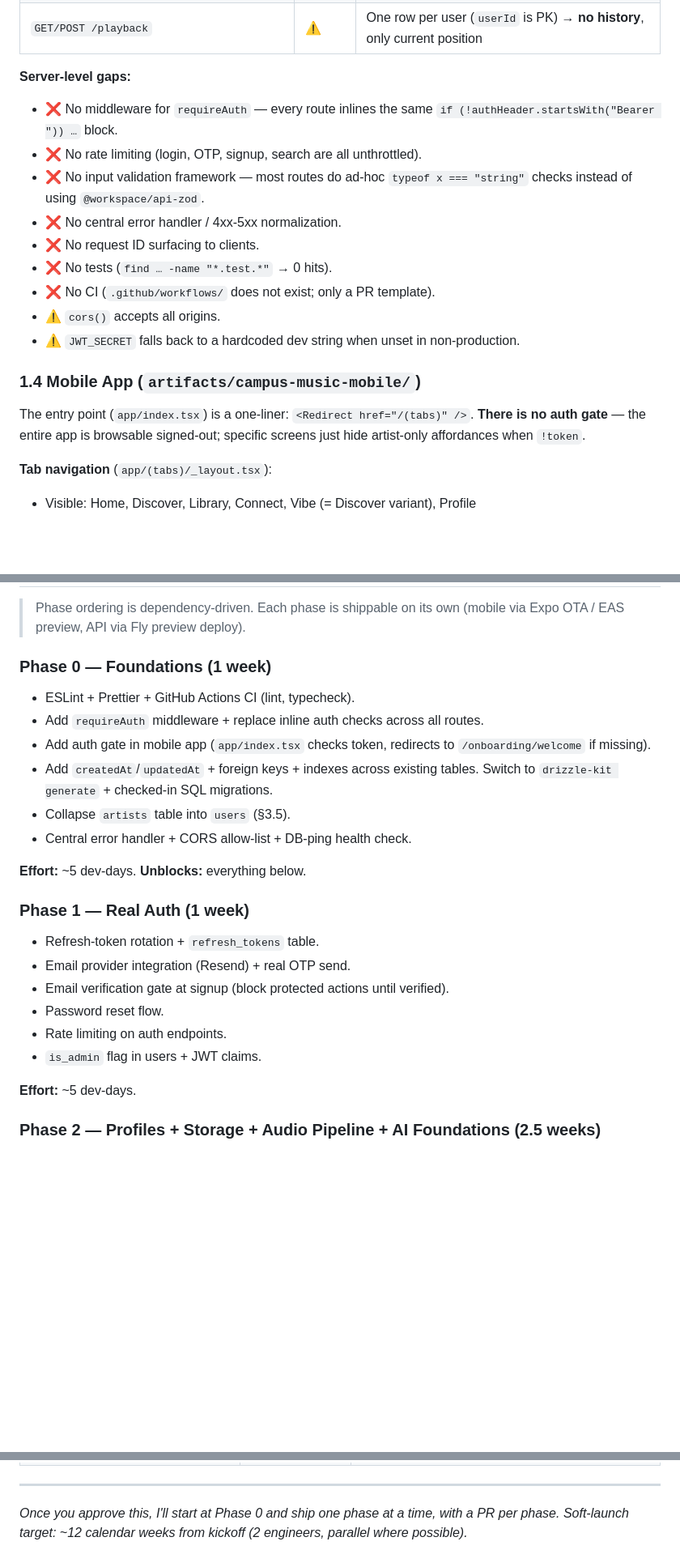
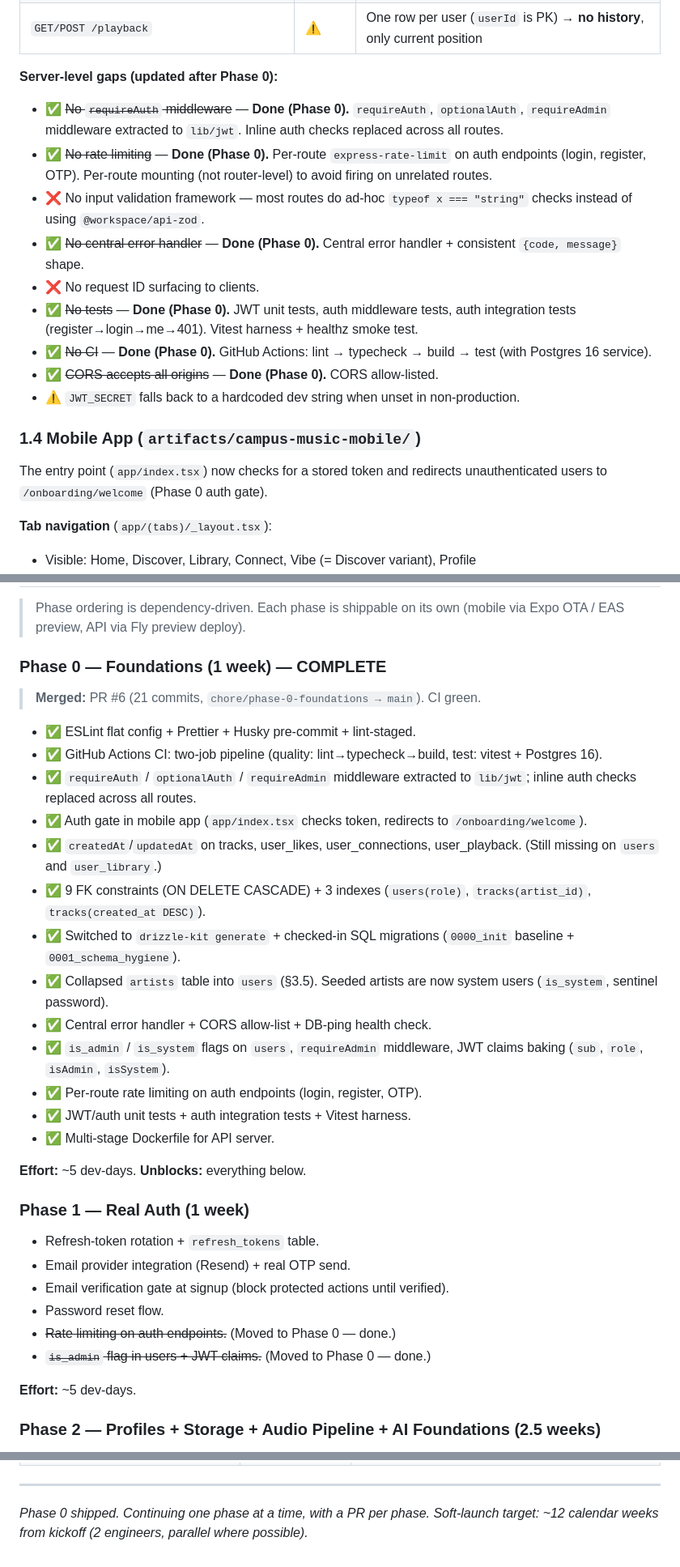
Before and after one commit to KofiGilbert/campus-music-app, a Markdown page: DEVIN_ROADMAP.md, 3 parts joined by grey strips. Shown at 81% size. GitHub-like rendering; blank space fills up the shorter version.

```diff
--- a/DEVIN_ROADMAP.md
+++ b/DEVIN_ROADMAP.md
@@ -107,21 +112,21 @@ The server is the most "real" part of the codebase. CORS is wide-open, JWT is HS
 | `GET /storage/objects/:path` | ✅ | ACL-gated; supports public + private (owner-only) |
 | `GET/POST /playback` | ⚠️ | One row per user (`userId` is PK) → **no history**, only current position |
 
-**Server-level gaps:**
+**Server-level gaps (updated after Phase 0):**
 
-- ❌ No middleware for `requireAuth` — every route inlines the same `if (!authHeader.startsWith("Bearer ")) …` block.
-- ❌ No rate limiting (login, OTP, signup, search are all unthrottled).
+- ✅ ~~No `requireAuth` middleware~~ — **Done (Phase 0).** `requireAuth`, `optionalAuth`, `requireAdmin` middleware extracted to `lib/jwt`. Inline auth checks replaced across all routes.
+- ✅ ~~No rate limiting~~ — **Done (Phase 0).** Per-route `express-rate-limit` on auth endpoints (login, register, OTP). Per-route mounting (not router-level) to avoid firing on unrelated routes.
 - ❌ No input validation framework — most routes do ad-hoc `typeof x === "string"` checks instead of using `@workspace/api-zod`.
-- ❌ No central error handler / 4xx-5xx normalization.
+- ✅ ~~No central error handler~~ — **Done (Phase 0).** Central error handler + consistent `{code, message}` shape.
 - ❌ No request ID surfacing to clients.
-- ❌ No tests (`find … -name "*.test.*"` → 0 hits).
-- ❌ No CI (`.github/workflows/` does not exist; only a PR template).
-- ⚠️ `cors()` accepts all origins.
+- ✅ ~~No tests~~ — **Done (Phase 0).** JWT unit tests, auth middleware tests, auth integration tests (register→login→me→401). Vitest harness + healthz smoke test.
+- ✅ ~~No CI~~ — **Done (Phase 0).** GitHub Actions: lint → typecheck → build → test (with Postgres 16 service).
+- ✅ ~~CORS accepts all origins~~ — **Done (Phase 0).** CORS allow-listed.
 - ⚠️ `JWT_SECRET` falls back to a hardcoded dev string when unset in non-production.
 
 ### 1.4 Mobile App (`artifacts/campus-music-mobile/`)
 
-The entry point (`app/index.tsx`) is a one-liner: `<Redirect href="/(tabs)" />`. **There is no auth gate** — the entire app is browsable signed-out; specific screens just hide artist-only affordances when `!token`.
+The entry point (`app/index.tsx`) now checks for a stored token and redirects unauthenticated users to `/onboarding/welcome` (Phase 0 auth gate).
 
 **Tab navigation** (`app/(tabs)/_layout.tsx`):
 - Visible: Home, Discover, Library, Connect, Vibe (= Discover variant), Profile
@@ -653,14 +655,23 @@ Live audio and Campus Music TV are different products and need different transpo
 
 > Phase ordering is dependency-driven. Each phase is shippable on its own (mobile via Expo OTA / EAS preview, API via Fly preview deploy).
 
-### Phase 0 — Foundations (1 week)
+### Phase 0 — Foundations (1 week) — COMPLETE
 
-- ESLint + Prettier + GitHub Actions CI (lint, typecheck).
-- Add `requireAuth` middleware + replace inline auth checks across all routes.
-- Add auth gate in mobile app (`app/index.tsx` checks token, redirects to `/onboarding/welcome` if missing).
-- Add `createdAt`/`updatedAt` + foreign keys + indexes across existing tables. Switch to `drizzle-kit generate` + checked-in SQL migrations.
-- Collapse `artists` table into `users` (§3.5).
-- Central error handler + CORS allow-list + DB-ping health check.
+> **Merged:** PR #6 (21 commits, `chore/phase-0-foundations → main`). CI green.
+
+- ✅ ESLint flat config + Prettier + Husky pre-commit + lint-staged.
+- ✅ GitHub Actions CI: two-job pipeline (quality: lint→typecheck→build, test: vitest + Postgres 16).
+- ✅ `requireAuth` / `optionalAuth` / `requireAdmin` middleware extracted to `lib/jwt`; inline auth checks replaced across all routes.
+- ✅ Auth gate in mobile app (`app/index.tsx` checks token, redirects to `/onboarding/welcome`).
+- ✅ `createdAt`/`updatedAt` on tracks, user_likes, user_connections, user_playback. (Still missing on `users` and `user_library`.)
+- ✅ 9 FK constraints (ON DELETE CASCADE) + 3 indexes (`users(role)`, `tracks(artist_id)`, `tracks(created_at DESC)`).
+- ✅ Switched to `drizzle-kit generate` + checked-in SQL migrations (`0000_init` baseline + `0001_schema_hygiene`).
+- ✅ Collapsed `artists` table into `users` (§3.5). Seeded artists are now system users (`is_system`, sentinel password).
+- ✅ Central error handler + CORS allow-list + DB-ping health check.
+- ✅ `is_admin` / `is_system` flags on `users`, `requireAdmin` middleware, JWT claims baking (`sub`, `role`, `isAdmin`, `isSystem`).
+- ✅ Per-route rate limiting on auth endpoints (login, register, OTP).
+- ✅ JWT/auth unit tests + auth integration tests + Vitest harness.
+- ✅ Multi-stage Dockerfile for API server.
 
 **Effort:** ~5 dev-days. **Unblocks:** everything below.
 
@@ -670,8 +681,8 @@ Live audio and Campus Music TV are different products and need different transpo
 - Email provider integration (Resend) + real OTP send.
 - Email verification gate at signup (block protected actions until verified).
 - Password reset flow.
-- Rate limiting on auth endpoints.
-- `is_admin` flag in users + JWT claims.
+- ~~Rate limiting on auth endpoints.~~ (Moved to Phase 0 — done.)
+- ~~`is_admin` flag in users + JWT claims.~~ (Moved to Phase 0 — done.)
 
 **Effort:** ~5 dev-days.
 
@@ -1004,4 +1015,4 @@ Things I deliberately did **not** put in the MVP because they require real user
 
 ---
 
-*Once you approve this, I'll start at Phase 0 and ship one phase at a time, with a PR per phase. Soft-launch target: ~12 calendar weeks from kickoff (2 engineers, parallel where possible).*
+*Phase 0 shipped. Continuing one phase at a time, with a PR per phase. Soft-launch target: ~12 calendar weeks from kickoff (2 engineers, parallel where possible).*
```
Also changed, not shown: other parts of DEVIN_ROADMAP.md (+55 -53 lines).
